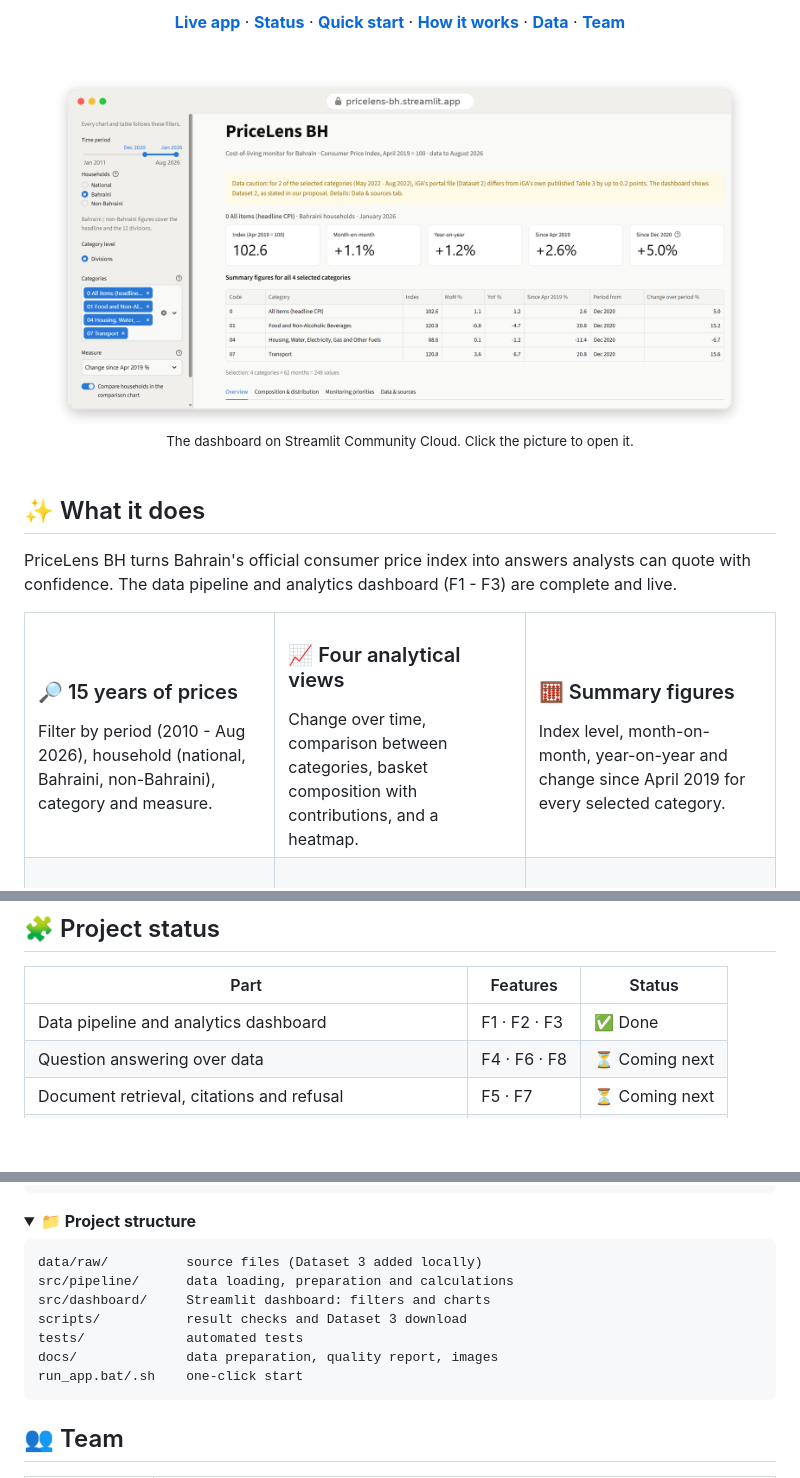
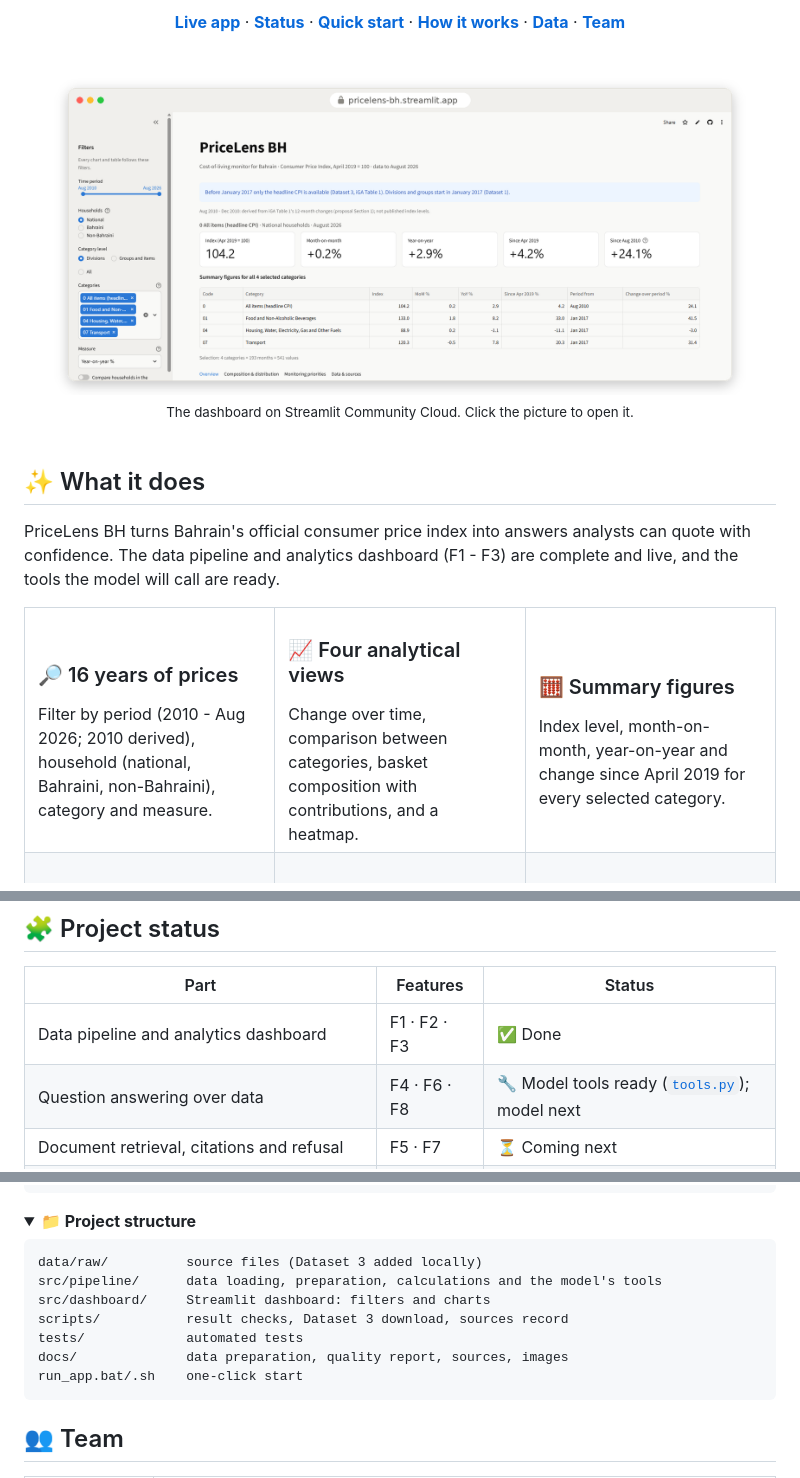
Before and after one commit to Fatema124/IT8413-GenAI-Data-Insights-Project, a Markdown page: README.md, 3 parts joined by grey strips. GitHub-like rendering; pictures changed too: docs/images/dashboard-framed.png; folded sections open; blank space fills up the shorter version.

Commit message:
Update README visuals and screenshot; strict zip calls

````diff
--- a/README.md
+++ b/README.md
@@ -43,13 +43,13 @@
 ## ✨ What it does
 
 PriceLens BH turns Bahrain's official consumer price index into answers analysts can quote with confidence.
-The data pipeline and analytics dashboard (F1 - F3) are complete and live.
+The data pipeline and analytics dashboard (F1 - F3) are complete and live, and the tools the model will call are ready.
 
 <table>
   <tr>
     <td width="33%" valign="top">
-      <h3>🔎 15 years of prices</h3>
-      Filter by period (2010 - Aug 2026), household (national, Bahraini, non-Bahraini), category and measure.
+      <h3>🔎 16 years of prices</h3>
+      Filter by period (2010 - Aug 2026; 2010 derived), household (national, Bahraini, non-Bahraini), category and measure.
     </td>
     <td width="33%" valign="top">
       <h3>📈 Four analytical views</h3>
@@ -81,7 +81,7 @@ The data pipeline and analytics dashboard (F1 - F3) are complete and live.
 | Part | Features | Status |
 |---|---|---|
 | Data pipeline and analytics dashboard | F1 · F2 · F3 | ✅ Done |
-| Question answering over data | F4 · F6 · F8 | ⏳ Coming next |
+| Question answering over data | F4 · F6 · F8 | 🔧 Model tools ready ([`tools.py`](src/pipeline/tools.py)); model next |
 | Document retrieval, citations and refusal | F5 · F7 | ⏳ Coming next |
 | Query log, configuration display and report export | F9 · F10 | ⏳ Coming next |
 | Evaluation runs, vendor benchmark and enhancements | - | ⏳ Coming next |
@@ -211,11 +213,11 @@ python -m pytest -q                   # automated tests
 
 ```
 data/raw/          source files (Dataset 3 added locally)
-src/pipeline/      data loading, preparation and calculations
+src/pipeline/      data loading, preparation, calculations and the model's tools
 src/dashboard/     Streamlit dashboard: filters and charts
-scripts/           result checks and Dataset 3 download
+scripts/           result checks, Dataset 3 download, sources record
 tests/             automated tests
-docs/              data preparation, quality report, images
+docs/              data preparation, quality report, sources, images
 run_app.bat/.sh    one-click start
 ```
 
````
Also changed, not shown: other parts of README.md (+2 -0 lines), 8 other files.
